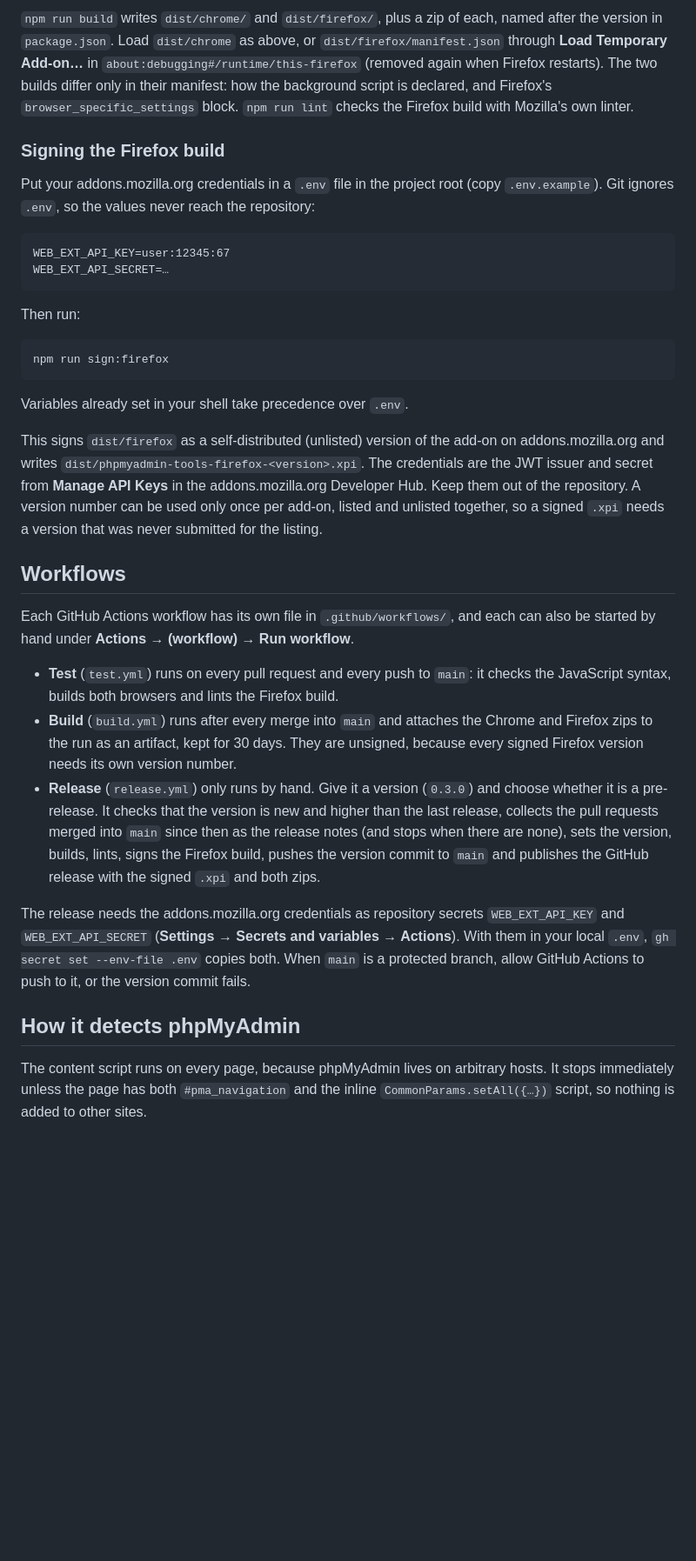
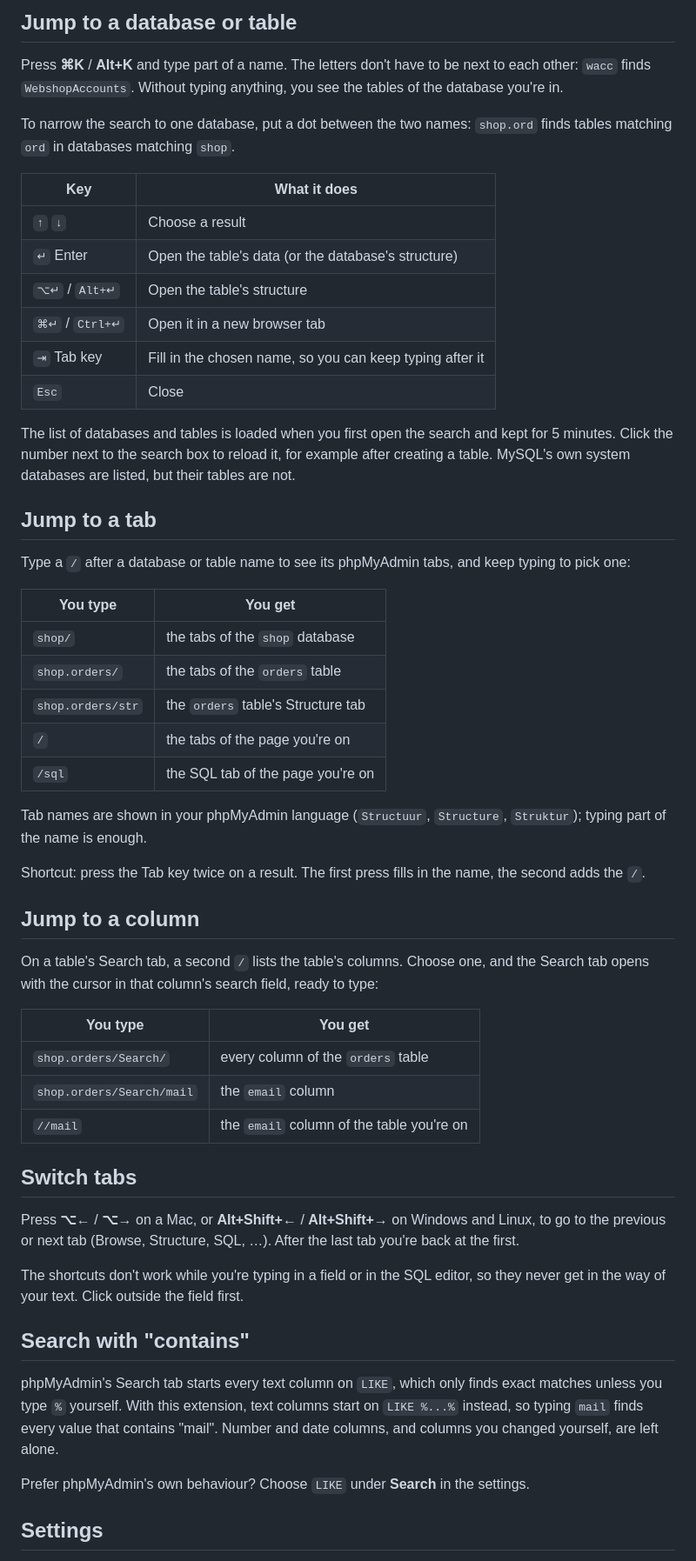
Before and after one commit to tomsix/phpmyadmin-tools-extension, a Markdown page: README.md, the part around one of its changes. Shown at 87% size. Rendered like a GitHub page; blank space fills up the shorter version.

````diff
--- a/README.md
+++ b/README.md
@@ -80,35 +40,58 @@ npm run lint
 
-`npm run build` writes `dist/chrome/` and `dist/firefox/`, plus a zip of each, named after the version in `package.json`. Load `dist/chrome` as above, or `dist/firefox/manifest.json` through **Load Temporary Add-on…** in `about:debugging#/runtime/this-firefox` (removed again when Firefox restarts). The two builds differ only in their manifest: how the background script is declared, and Firefox's `browser_specific_settings` block. `npm run lint` checks the Firefox build with Mozilla's own linter.
+## Jump to a database or table
 
-### Signing the Firefox build
+Press **⌘K** / **Alt+K** and type part of a name. The letters don't have to be next to each other: `wacc` finds `WebshopAccounts`. Without typing anything, you see the tables of the database you're in.
 
-Put your addons.mozilla.org credentials in a `.env` file in the project root (copy `.env.example`). Git ignores `.env`, so the values never reach the repository:
+To narrow the search to one database, put a dot between the two names: `shop.ord` finds tables matching `ord` in databases matching `shop`.
 
-```
-WEB_EXT_API_KEY=user:12345:67
-WEB_EXT_API_SECRET=…
-```
+| Key | What it does |
+| --- | --- |
+| `↑` `↓` | Choose a result |
+| `↵` Enter | Open the table's data (or the database's structure) |
+| `⌥↵` / `Alt+↵` | Open the table's structure |
+| `⌘↵` / `Ctrl+↵` | Open it in a new browser tab |
+| `⇥` Tab key | Fill in the chosen name, so you can keep typing after it |
+| `Esc` | Close |
 
-Then run:
+The list of databases and tables is loaded when you first open the search and kept for 5 minutes. Click the number next to the search box to reload it, for example after creating a table. MySQL's own system databases are listed, but their tables are not.
 
-```bash
-npm run sign:firefox
-```
+## Jump to a tab
 
-Variables already set in your shell take precedence over `.env`.
+Type a `/` after a database or table name to see its phpMyAdmin tabs, and keep typing to pick one:
 
-This signs `dist/firefox` as a self-distributed (unlisted) version of the add-on on addons.mozilla.org and writes `dist/phpmyadmin-tools-firefox-<version>.xpi`. The credentials are the JWT issuer and secret from **Manage API Keys** in the addons.mozilla.org Developer Hub. Keep them out of the repository. A version number can be used only once per add-on, listed and unlisted together, so a signed `.xpi` needs a version that was never submitted for the listing.
+| You type | You get |
+| --- | --- |
+| `shop/` | the tabs of the `shop` database |
+| `shop.orders/` | the tabs of the `orders` table |
+| `shop.orders/str` | the `orders` table's Structure tab |
+| `/` | the tabs of the page you're on |
+| `/sql` | the SQL tab of the page you're on |
 
-## Workflows
+Tab names are shown in your phpMyAdmin language (`Structuur`, `Structure`, `Struktur`); typing part of the name is enough.
 
-Each GitHub Actions workflow has its own file in `.github/workflows/`, and each can also be started by hand under **Actions → (workflow) → Run workflow**.
+Shortcut: press the Tab key twice on a result. The first press fills in the name, the second adds the `/`.
 
-- **Test** (`test.yml`) runs on every pull request and every push to `main`: it checks the JavaScript syntax, builds both browsers and lints the Firefox build.
-- **Build** (`build.yml`) runs after every merge into `main` and attaches the Chrome and Firefox zips to the run as an artifact, kept for 30 days. They are unsigned, because every signed Firefox version needs its own version number.
-- **Release** (`release.yml`) only runs by hand. Give it a version (`0.3.0`) and choose whether it is a pre-release. It checks that the version is new and higher than the last release, collects the pull requests merged into `main` since then as the release notes (and stops when there are none), sets the version, builds, lints, signs the Firefox build, pushes the version commit to `main` and publishes the GitHub release with the signed `.xpi` and both zips.
+## Jump to a column
 
-The release needs the addons.mozilla.org credentials as repository secrets `WEB_EXT_API_KEY` and `WEB_EXT_API_SECRET` (**Settings → Secrets and variables → Actions**). With them in your local `.env`, `gh secret set --env-file .env` copies both. When `main` is a protected branch, allow GitHub Actions to push to it, or the version commit fails.
+On a table's Search tab, a second `/` lists the table's columns. Choose one, and the Search tab opens with the cursor in that column's search field, ready to type:
 
-## How it detects phpMyAdmin
+| You type | You get |
+| --- | --- |
+| `shop.orders/Search/` | every column of the `orders` table |
+| `shop.orders/Search/mail` | the `email` column |
+| `//mail` | the `email` column of the table you're on |
 
-The content script runs on every page, because phpMyAdmin lives on arbitrary hosts. It stops immediately unless the page has both `#pma_navigation` and the inline `CommonParams.setAll({…})` script, so nothing is added to other sites.
+## Switch tabs
+
+Press **⌥←** / **⌥→** on a Mac, or **Alt+Shift+←** / **Alt+Shift+→** on Windows and Linux, to go to the previous or next tab (Browse, Structure, SQL, …). After the last tab you're back at the first.
+
+The shortcuts don't work while you're typing in a field or in the SQL editor, so they never get in the way of your text. Click outside the field first.
+
+## Search with "contains"
+
+phpMyAdmin's Search tab starts every text column on `LIKE`, which only finds exact matches unless you type `%` yourself. With this extension, text columns start on `LIKE %...%` instead, so typing `mail` finds every value that contains "mail". Number and date columns, and columns you changed yourself, are left alone.
+
+Prefer phpMyAdmin's own behaviour? Choose `LIKE` under **Search** in the settings.
+
+## Settings
+
````
Also changed, not shown: other parts of README.md (+38 -58 lines).
